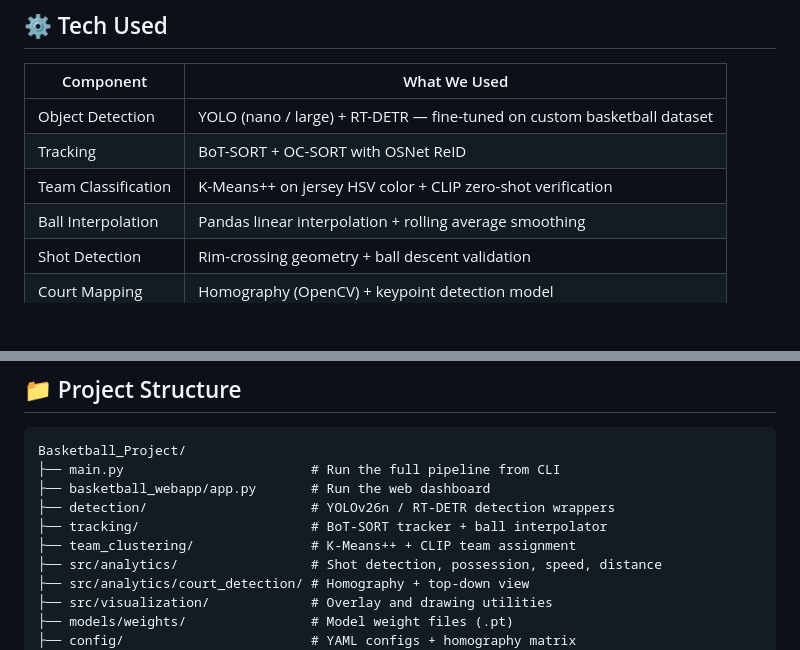
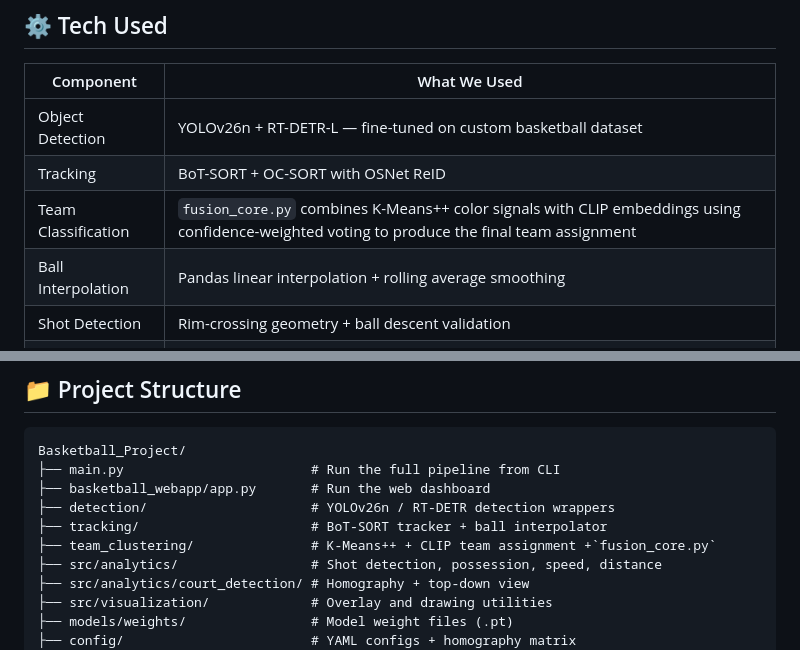
Before and after one commit to Aliayman38/Basketball_Project, a Markdown page: README.md, 2 parts joined by grey strips. Rendered like a GitHub page; blank space fills up the shorter version.

```diff
--- a/README.md
+++ b/README.md
@@ -28,9 +28,9 @@ An AI-powered system Using YOLOv26n and RT-DETR-L that processes basketball game
 
 | Component | What We Used |
 |---|---|
-| Object Detection | YOLO (nano / large) + RT-DETR — fine-tuned on custom basketball dataset |
+| Object Detection | YOLOv26n + RT-DETR-L — fine-tuned on custom basketball dataset |
 | Tracking | BoT-SORT + OC-SORT with OSNet ReID |
-| Team Classification | K-Means++ on jersey HSV color + CLIP zero-shot verification |
+| Team Classification |`fusion_core.py` combines K-Means++ color signals with CLIP embeddings using confidence-weighted voting to produce the final team assignment|
 | Ball Interpolation | Pandas linear interpolation + rolling average smoothing |
 | Shot Detection | Rim-crossing geometry + ball descent validation |
 | Court Mapping | Homography (OpenCV) + keypoint detection model |
@@ -46,7 +46,7 @@ Basketball_Project/
 ├── basketball_webapp/app.py       # Run the web dashboard
 ├── detection/                     # YOLOv26n / RT-DETR detection wrappers
 ├── tracking/                      # BoT-SORT tracker + ball interpolator
-├── team_clustering/               # K-Means++ + CLIP team assignment
+├── team_clustering/               # K-Means++ + CLIP team assignment +`fusion_core.py`
 ├── src/analytics/                 # Shot detection, possession, speed, distance
 ├── src/analytics/court_detection/ # Homography + top-down view
 ├── src/visualization/             # Overlay and drawing utilities
```
